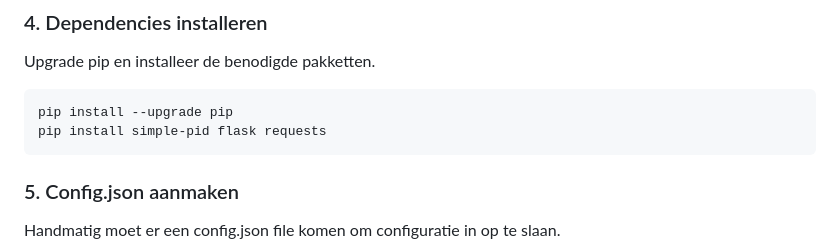
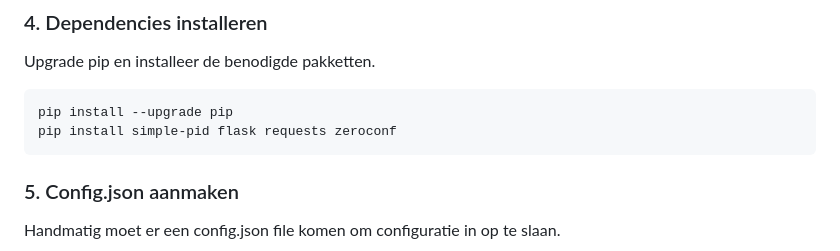
Before and after one commit to SolarBuffer/SolarBuffer, a Markdown page: README.md, the part around the change. Drawn GitHub-style.

````diff
--- a/README.md
+++ b/README.md
@@ -54,7 +54,7 @@ source venv/bin/activate
 Upgrade pip en installeer de benodigde pakketten.
 ```bash
 pip install --upgrade pip
-pip install simple-pid flask requests
+pip install simple-pid flask requests zeroconf
 ```
 
 ### 5. Config.json aanmaken
````
